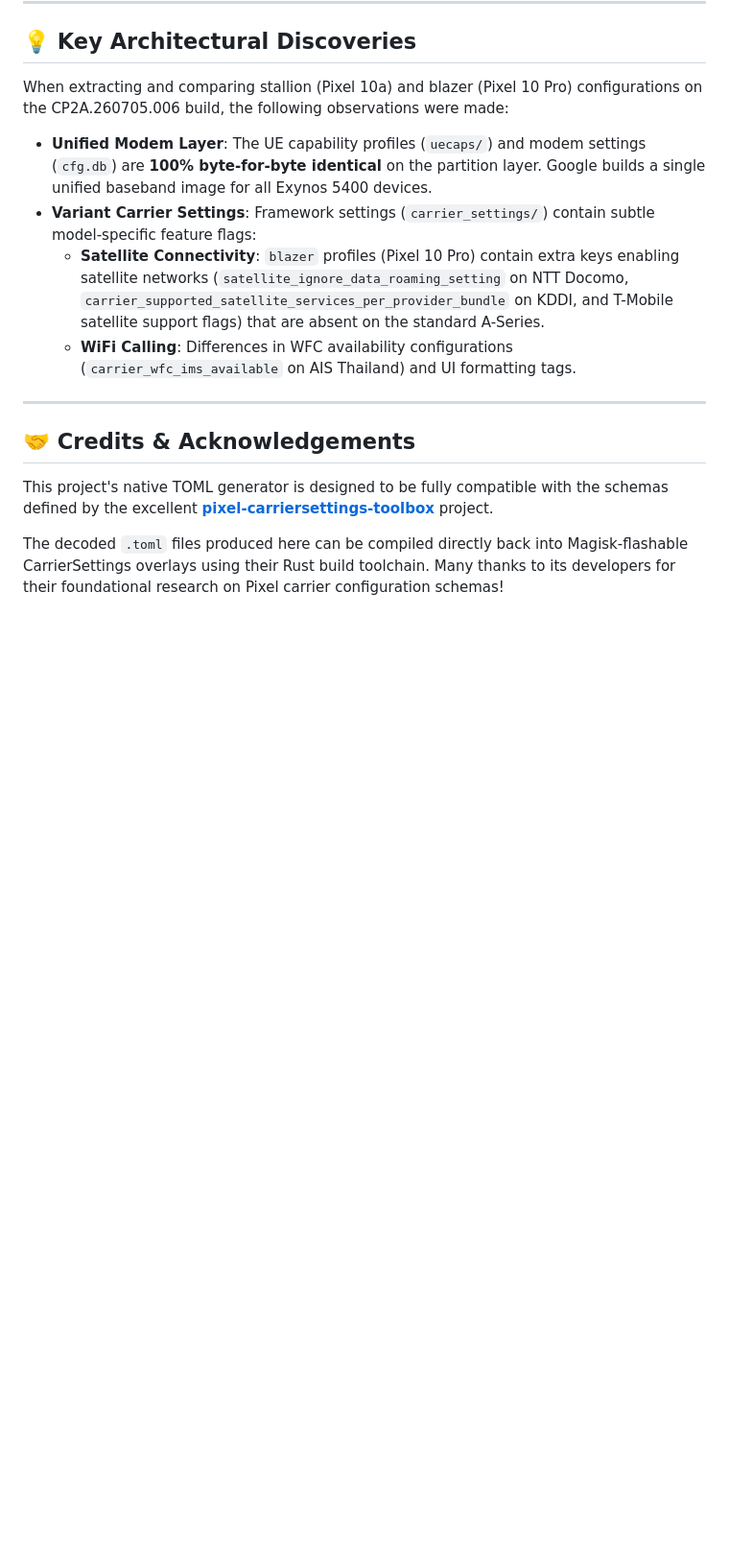
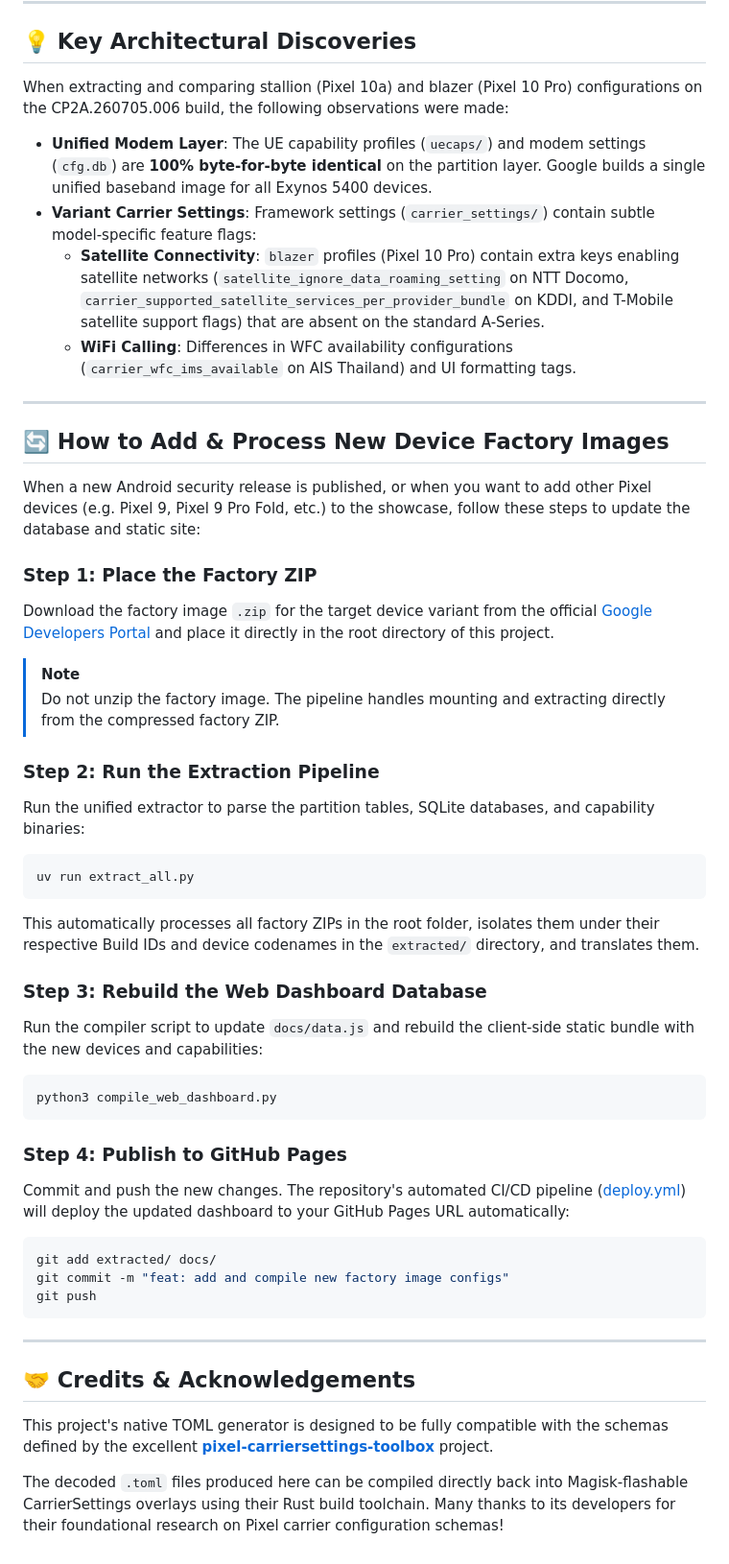
Before and after one commit to nlgntr/pixel-carriersettings-extractor, a Markdown page: README.md, the part around the change. Shown at 96% size. GitHub-like rendering; blank space fills up the shorter version.

Commit message:
docs: add instructions for processing new factory images and updating the site

````diff
--- a/README.md
+++ b/README.md
@@ -163,6 +163,38 @@ When extracting and comparing stallion (Pixel 10a) and blazer (Pixel 10 Pro) con
 
 ---
 
+## 🔄 How to Add & Process New Device Factory Images
+
+When a new Android security release is published, or when you want to add other Pixel devices (e.g. Pixel 9, Pixel 9 Pro Fold, etc.) to the showcase, follow these steps to update the database and static site:
+
+### Step 1: Place the Factory ZIP
+Download the factory image `.zip` for the target device variant from the official [Google Developers Portal](https://developers.google.com/android/images) and place it directly in the root directory of this project.
+> [!NOTE]
+> Do not unzip the factory image. The pipeline handles mounting and extracting directly from the compressed factory ZIP.
+
+### Step 2: Run the Extraction Pipeline
+Run the unified extractor to parse the partition tables, SQLite databases, and capability binaries:
+```bash
+uv run extract_all.py
+```
+This automatically processes all factory ZIPs in the root folder, isolates them under their respective Build IDs and device codenames in the `extracted/` directory, and translates them.
+
+### Step 3: Rebuild the Web Dashboard Database
+Run the compiler script to update `docs/data.js` and rebuild the client-side static bundle with the new devices and capabilities:
+```bash
+python3 compile_web_dashboard.py
+```
+
+### Step 4: Publish to GitHub Pages
+Commit and push the new changes. The repository's automated CI/CD pipeline ([deploy.yml](file:///.github/workflows/deploy.yml)) will deploy the updated dashboard to your GitHub Pages URL automatically:
+```bash
+git add extracted/ docs/
+git commit -m "feat: add and compile new factory image configs"
+git push
+```
+
+---
+
 ## 🤝 Credits & Acknowledgements
 
 This project's native TOML generator is designed to be fully compatible with the schemas defined by the excellent **[pixel-carriersettings-toolbox](https://github.com/h4wkd3v/pixel-carriersettings-toolbox)** project.
````
